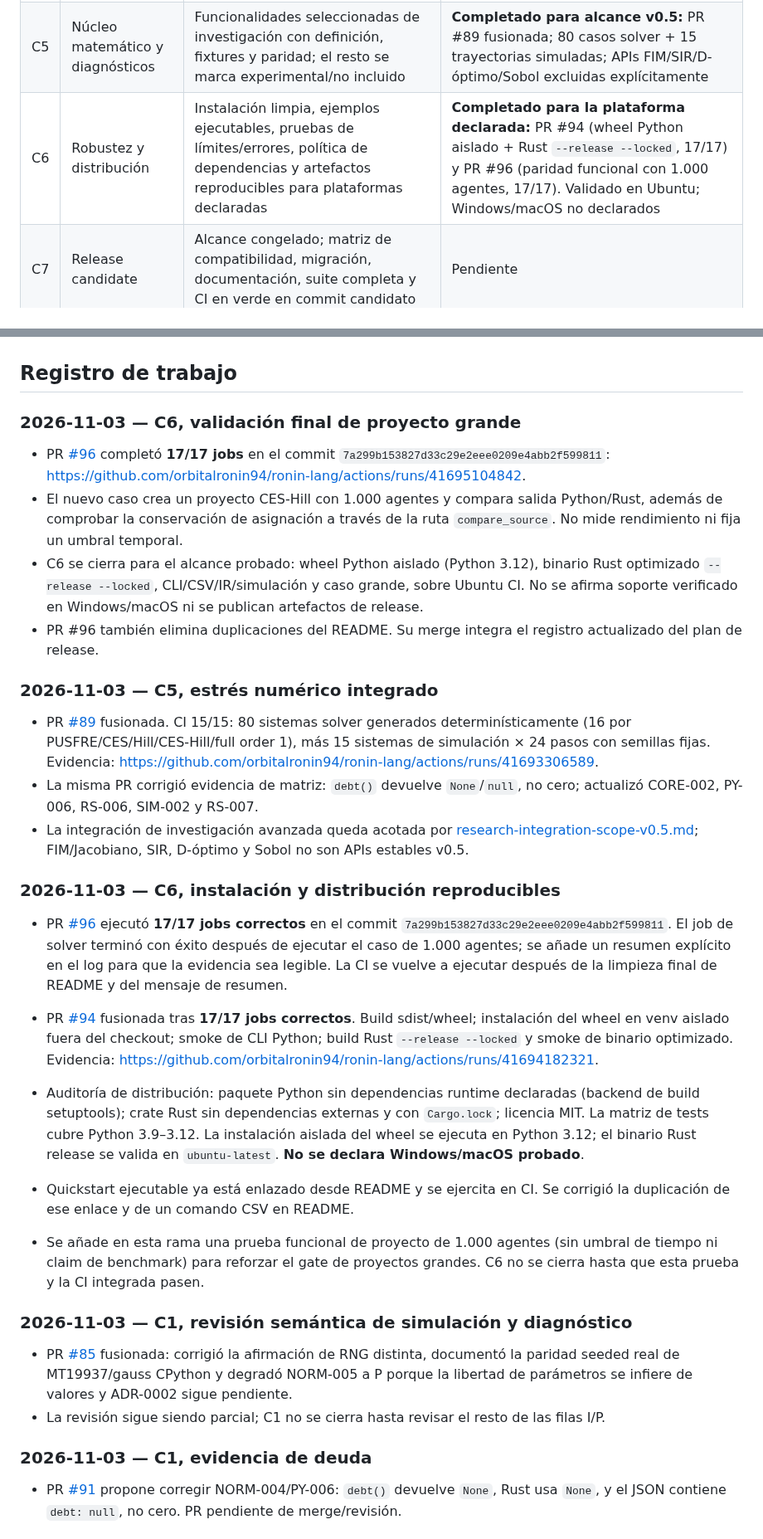
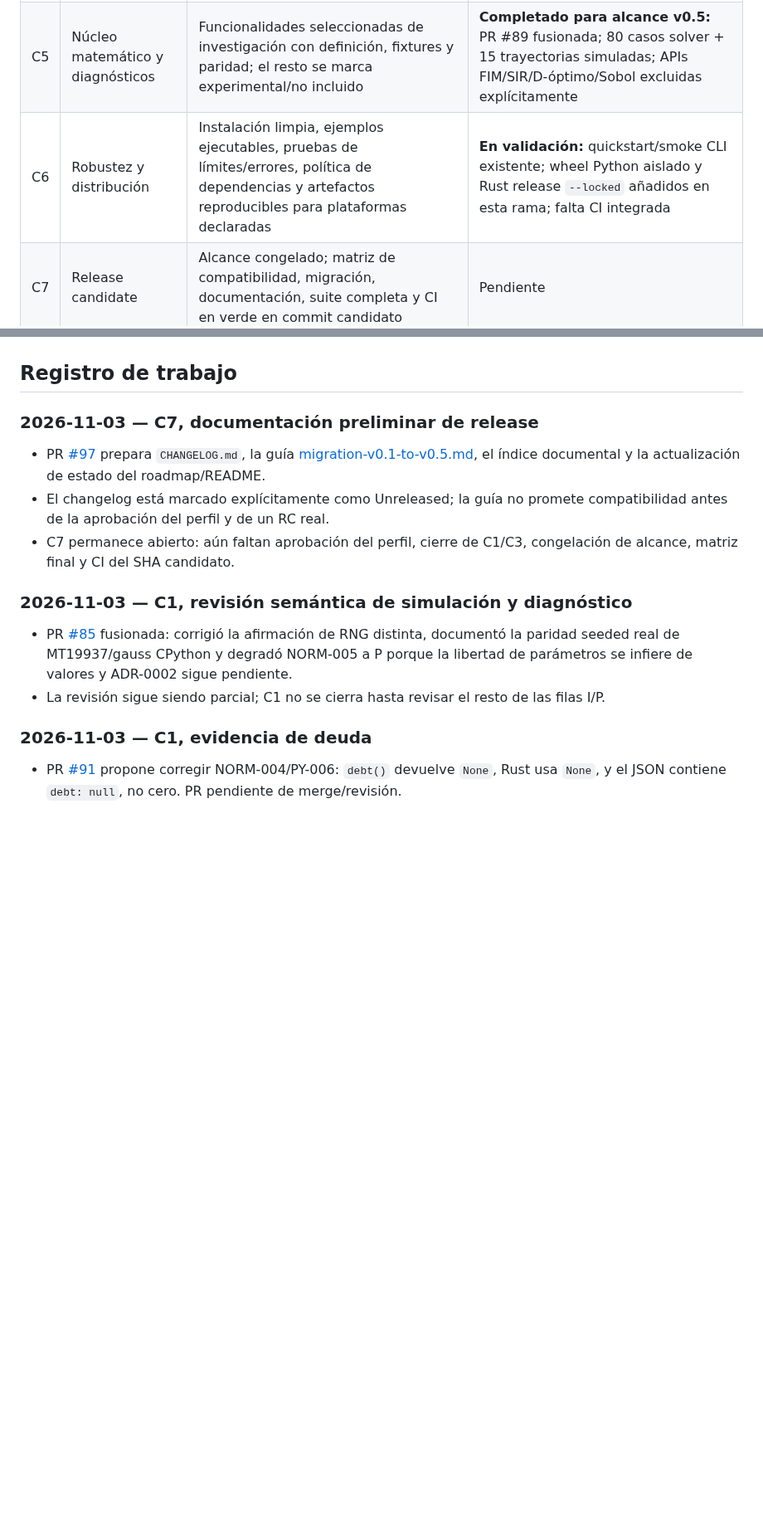
Before and after one commit to orbitalronin94/ronin-lang, a Markdown page: docs/runtime-v0.5-release-plan.md, 2 parts joined by grey strips. Shown at 83% size. GitHub-like rendering; blank space fills up the shorter version.

Commit message:
docs: update docs/runtime-v0.5-release-plan.md

```diff
--- a/docs/runtime-v0.5-release-plan.md
+++ b/docs/runtime-v0.5-release-plan.md
@@ -21,7 +21,7 @@ Los elementos que dependan de una decisión normativa del autor se preparan como
 | C3 | Decisiones normativas v0.4 | OPEN-001…OPEN-007 resueltos por fuente/ADR aprobado o excluidos explícitamente del perfil; ningún placeholder se presenta como resultado | Bloqueado por decisiones/fuentes |
 | C4 | Lenguaje y perfil candidato v0.5 | Subconjunto léxico/sintáctico reproducible; perfil de runtime v0.5 delimitado, revisado y aprobado; parser-only separado de validación/ejecución | Propuesta de perfil Runtime v0.5 fusionada en PR #86; aprobación explícita pendiente |
 | C5 | Núcleo matemático y diagnósticos | Funcionalidades seleccionadas de investigación con definición, fixtures y paridad; el resto se marca experimental/no incluido | **Completado para alcance v0.5:** PR #89 fusionada; 80 casos solver + 15 trayectorias simuladas; APIs FIM/SIR/D-óptimo/Sobol excluidas explícitamente |
-| C6 | Robustez y distribución | Instalación limpia, ejemplos ejecutables, pruebas de límites/errores, política de dependencias y artefactos reproducibles para plataformas declaradas | **Completado para la plataforma declarada:** PR #94 (wheel Python aislado + Rust `--release --locked`, 17/17) y PR #96 (paridad funcional con 1.000 agentes, 17/17). Validado en Ubuntu; Windows/macOS no declarados |
+| C6 | Robustez y distribución | Instalación limpia, ejemplos ejecutables, pruebas de límites/errores, política de dependencias y artefactos reproducibles para plataformas declaradas | **En validación:** quickstart/smoke CLI existente; wheel Python aislado y Rust release `--locked` añadidos en esta rama; falta CI integrada |
 | C7 | Release candidate | Alcance congelado; matriz de compatibilidad, migración, documentación, suite completa y CI en verde en commit candidato | Pendiente |
 | C8 | Declaración v0.5.0 | Tag/release, notas, artefactos, hashes y limitaciones publicados; ningún bloqueo crítico abierto | Pendiente |
 
@@ -128,26 +128,11 @@ Cada unidad debe tener contrato matemático, supuestos, límites, fixtures, prue
 C3 y C4 pueden avanzar en paralelo, pero el perfil candidato no se congela hasta que ambos gates estén resueltos. C5 puede desarrollar investigación en paralelo, pero solo se incluye en el release lo que cumpla sus pruebas y tenga supuestos documentados. C6 empieza con el quickstart existente y se completa tras congelar el perfil.
 
 ## Registro de trabajo
-### 2026-11-03 — C6, validación final de proyecto grande
+### 2026-11-03 — C7, documentación preliminar de release
 
-- PR [#96](https://github.com/orbitalronin94/ronin-lang/pull/96) completó **17/17 jobs** en el commit `7a299b153827d33c29e2eee0209e4abb2f599811`: https://github.com/orbitalronin94/ronin-lang/actions/runs/41695104842.
-- El nuevo caso crea un proyecto CES-Hill con 1.000 agentes y compara salida Python/Rust, además de comprobar la conservación de asignación a través de la ruta `compare_source`. No mide rendimiento ni fija un umbral temporal.
-- C6 se cierra para el alcance probado: wheel Python aislado (Python 3.12), binario Rust optimizado `--release --locked`, CLI/CSV/IR/simulación y caso grande, sobre Ubuntu CI. No se afirma soporte verificado en Windows/macOS ni se publican artefactos de release.
-- PR #96 también elimina duplicaciones del README. Su merge integra el registro actualizado del plan de release.
-
-### 2026-11-03 — C5, estrés numérico integrado
-
-- PR [#89](https://github.com/orbitalronin94/ronin-lang/pull/89) fusionada. CI 15/15: 80 sistemas solver generados determinísticamente (16 por PUSFRE/CES/Hill/CES-Hill/full order 1), más 15 sistemas de simulación × 24 pasos con semillas fijas. Evidencia: https://github.com/orbitalronin94/ronin-lang/actions/runs/41693306589.
-- La misma PR corrigió evidencia de matriz: `debt()` devuelve `None`/`null`, no cero; actualizó CORE-002, PY-006, RS-006, SIM-002 y RS-007.
-- La integración de investigación avanzada queda acotada por [research-integration-scope-v0.5.md](research-integration-scope-v0.5.md); FIM/Jacobiano, SIR, D-óptimo y Sobol no son APIs estables v0.5.
-
-### 2026-11-03 — C6, instalación y distribución reproducibles
-- PR [#96](https://github.com/orbitalronin94/ronin-lang/pull/96) ejecutó **17/17 jobs correctos** en el commit `7a299b153827d33c29e2eee0209e4abb2f599811`. El job de solver terminó con éxito después de ejecutar el caso de 1.000 agentes; se añade un resumen explícito en el log para que la evidencia sea legible. La CI se vuelve a ejecutar después de la limpieza final de README y del mensaje de resumen.
-
-- PR [#94](https://github.com/orbitalronin94/ronin-lang/pull/94) fusionada tras **17/17 jobs correctos**. Build sdist/wheel; instalación del wheel en venv aislado fuera del checkout; smoke de CLI Python; build Rust `--release --locked` y smoke de binario optimizado. Evidencia: https://github.com/orbitalronin94/ronin-lang/actions/runs/41694182321.
-- Auditoría de distribución: paquete Python sin dependencias runtime declaradas (backend de build setuptools); crate Rust sin dependencias externas y con `Cargo.lock`; licencia MIT. La matriz de tests cubre Python 3.9–3.12. La instalación aislada del wheel se ejecuta en Python 3.12; el binario Rust release se valida en `ubuntu-latest`. **No se declara Windows/macOS probado**.
-- Quickstart ejecutable ya está enlazado desde README y se ejercita en CI. Se corrigió la duplicación de ese enlace y de un comando CSV en README.
-- Se añade en esta rama una prueba funcional de proyecto de 1.000 agentes (sin umbral de tiempo ni claim de benchmark) para reforzar el gate de proyectos grandes. C6 no se cierra hasta que esta prueba y la CI integrada pasen.
+- PR [#97](https://github.com/orbitalronin94/ronin-lang/pull/97) prepara `CHANGELOG.md`, la guía [migration-v0.1-to-v0.5.md](migration-v0.1-to-v0.5.md), el índice documental y la actualización de estado del roadmap/README.
+- El changelog está marcado explícitamente como Unreleased; la guía no promete compatibilidad antes de la aprobación del perfil y de un RC real.
+- C7 permanece abierto: aún faltan aprobación del perfil, cierre de C1/C3, congelación de alcance, matriz final y CI del SHA candidato.
 
 ### 2026-11-03 — C1, revisión semántica de simulación y diagnóstico
 
```
